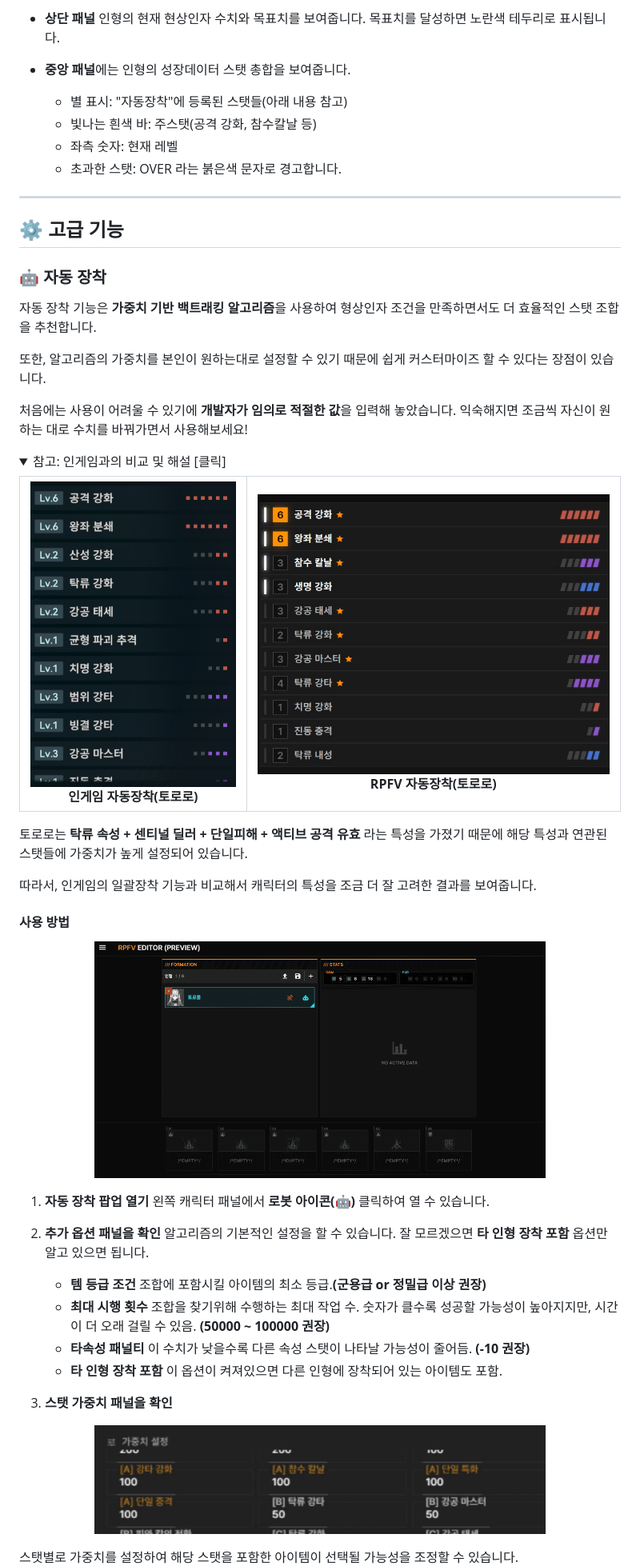
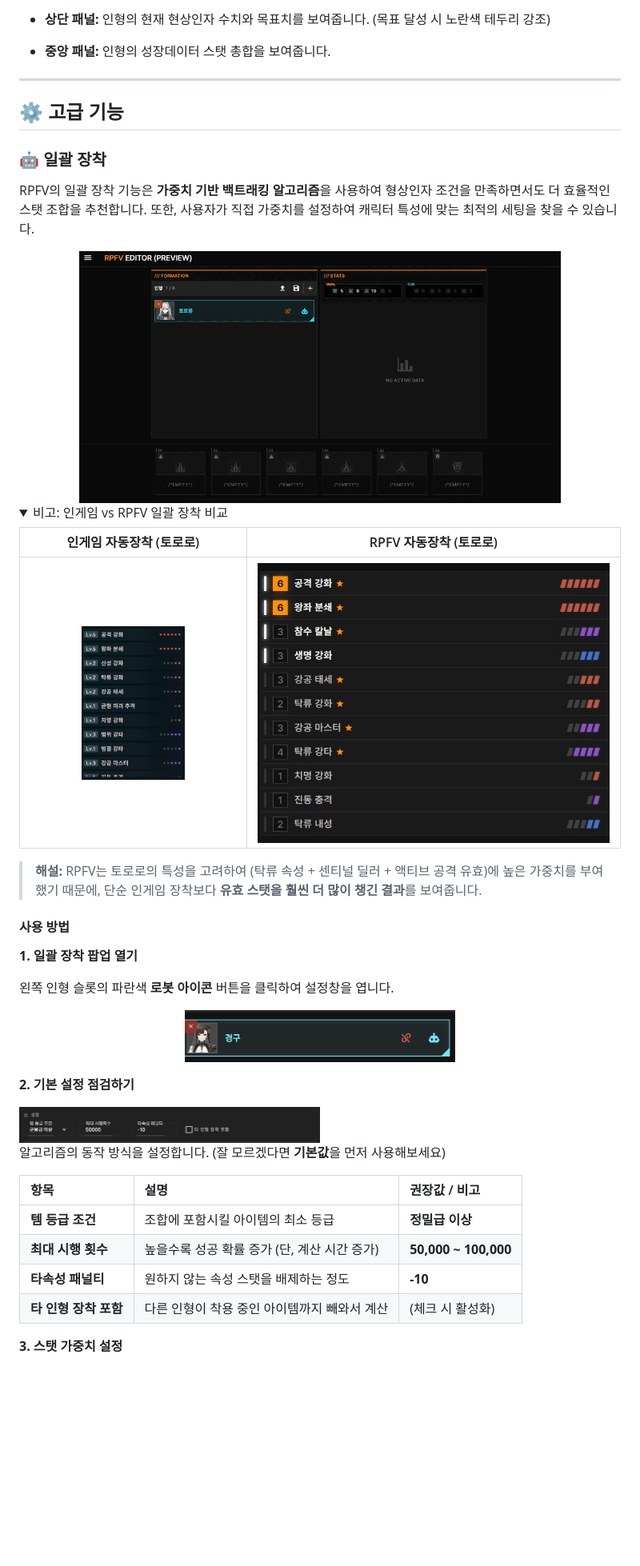
Before and after one commit to lambdalamshare/lambdalamshare.github.io, a Markdown page: README.md, the part around one of its changes. Shown at 80% size. Rendered like a GitHub page; pictures changed too: wiki/image-autoequip-1.png (added), wiki/image-autoequip-2.png (added); folded sections open; blank space fills up the shorter version.

Commit message:
README 갱신

```diff
--- a/README.md
+++ b/README.md
@@ -122,75 +119,53 @@ RPFV Editor를 사용하려면 아래 파일이 필요합니다.
 
-- **상단 패널**
-인형의 현재 현상인자 수치와 목표치를 보여줍니다.
-목표치를 달성하면 노란색 테두리로 표시됩니다.
+* **상단 패널:**
+인형의 현재 현상인자 수치와 목표치를 보여줍니다. (목표 달성 시 노란색 테두리 강조)
 
-
-- **중앙 패널**에는 인형의 성장데이터 스탯 총합을 보여줍니다.
-  - 별 표시: "자동장착"에 등록된 스탯들(아래 내용 참고)
-  - 빛나는 흰색 바: 주스탯(공격 강화, 참수칼날 등)
-  - 좌측 숫자: 현재 레벨
-  - 초과한 스탯: OVER 라는 붉은색 문자로 경고합니다.
-
+* **중앙 패널:**
+인형의 성장데이터 스탯 총합을 보여줍니다.
 
 ---
 
 ## ⚙️ 고급 기능
 
-### 🤖 자동 장착
+### 🤖 일괄 장착
 
-자동 장착 기능은 **가중치 기반 백트래킹 알고리즘**을 사용하여 형상인자 조건을 만족하면서도 더 효율적인 스탯 조합을 추천합니다.
+RPFV의 일괄 장착 기능은 **가중치 기반 백트래킹 알고리즘**을 사용하여 형상인자 조건을 만족하면서도 더 효율적인 스탯 조합을 추천합니다. 또한, 사용자가 직접 가중치를 설정하여 캐릭터 특성에 맞는 최적의 세팅을 찾을 수 있습니다.
 
-또한, 알고리즘의 가중치를 본인이 원하는대로 설정할 수 있기 때문에 쉽게 커스터마이즈 할 수 있다는 장점이 있습니다.
+<div align="center">
+  <img src="wiki/autoequip.gif" width="80%">
+</div>
 
-처음에는 사용이 어려울 수 있기에 **개발자가 임의로 적절한 값**을 입력해 놓았습니다. 익숙해지면 조금씩 자신이 원하는 대로 수치를 바꿔가면서 사용해보세요!
 
-<details><summary>참고: 인게임과의 비교 및 해설 [클릭]</summary>
-<table>
-  <tr>
-    <td align="center">
-      <img src="wiki/image_before.png" width="50%%">
-      <br>
-      <b>인게임 자동장착(토로로)</b>
-    </td>
-    <td align="center">
-      <img src="wiki/image_after.png" width="100%">
-      <br>
-      <b>RPFV 자동장착(토로로)</b>
-    </td>
-  </tr>
-</table>
+<details><summary> 비고: 인게임 vs RPFV 일괄 장착 비교</summary>
 
-토로로는 <b>탁류 속성 + 센티널 딜러 + 단일피해 + 액티브 공격 유효</b> 라는 특성을 가졌기 때문에 해당 특성과 연관된 스탯들에 가중치가 높게 설정되어 있습니다.
+| 인게임 자동장착 (토로로) | RPFV 자동장착 (토로로) |
+| :---: | :---: |
+| <img src="wiki/image_before.png" width="50%"> | <img src="wiki/image_after.png" width="100%"> |
 
-따라서, 인게임의 일괄장착 기능과 비교해서 캐릭터의 특성을 조금 더 잘 고려한 결과를 보여줍니다.
+> **해설:** RPFV는 토로로의 특성을 고려하여 (탁류 속성 + 센티널 딜러 + 액티브 공격 유효)에 높은 가중치를 부여했기 때문에, 단순 인게임 장착보다 **유효 스탯을 훨씬 더 많이 챙긴 결과**를 보여줍니다.
 </details>
-
 
 #### 사용 방법
 
+**1. 일괄 장착 팝업 열기**
+
+왼쪽 인형 슬롯의 파란색 **로봇 아이콘** 버튼을 클릭하여 설정창을 엽니다.
 <p align="center">
-  <img src="wiki/autoequip.gif" width="75%">
+  <img src="wiki/image-autoequip-1.png" width="45%">
 </p>
 
-1. **자동 장착 팝업 열기**
-왼쪽 캐릭터 패널에서 **로봇 아이콘(🤖)** 클릭하여 열 수 있습니다.
+**2. 기본 설정 점검하기**
 
-2. **추가 옵션 패널을 확인**
-  알고리즘의 기본적인 설정을 할 수 있습니다. 잘 모르겠으면 **타 인형 장착 포함** 옵션만 알고 있으면 됩니다.
+<img src="wiki/image-autoequip-2.png" width="50%">
 
-   - **템 등급 조건**
-   조합에 포함시킬 아이템의 최소 등급.**(군용급 or 정밀급 이상 권장)**
-   - **최대 시행 횟수**
-   조합을 찾기위해 수행하는 최대 작업 수. 숫자가 클수록 성공할 가능성이 높아지지만, 시간이 더 오래 걸릴 수 있음. **(50000 ~ 100000 권장)**
-   - **타속성 패널티**
-   이 수치가 낮을수록 다른 속성 스탯이 나타날 가능성이 줄어듬. **(-10 권장)**
-   - **타 인형 장착 포함**
-   이 옵션이 켜져있으면 다른 인형에 장착되어 있는 아이템도 포함.
+알고리즘의 동작 방식을 설정합니다. (잘 모르겠다면 **기본값**을 먼저 사용해보세요)
 
-3. **스탯 가중치 패널을 확인**
+| 항목 | 설명 | 권장값 / 비고 |
+| :--- | :--- | :--- |
+| **템 등급 조건** | 조합에 포함시킬 아이템의 최소 등급 | **정밀급 이상** |
+| **최대 시행 횟수** | 높을수록 성공 확률 증가 (단, 계산 시간 증가) | **50,000 ~ 100,000** |
+| **타속성 패널티** | 원하지 않는 속성 스탯을 배제하는 정도 | **-10** |
+| **타 인형 장착 포함** | 다른 인형이 착용 중인 아이템까지 빼와서 계산 | (체크 시 활성화) |
 
-<p align="center">
-  <img src="wiki/image-18.png" width="75%">
-</p>
-스탯별로 가중치를 설정하여 해당 스탯을 포함한 아이템이 선택될 가능성을 조정할 수 있습니다.
+**3. 스탯 가중치 설정**
 
```
Also changed, not shown: other parts of README.md (+90 -103 lines), wiki/image-autoequip-panel.png (added), wiki/image-autoequip-weights.png (added).
